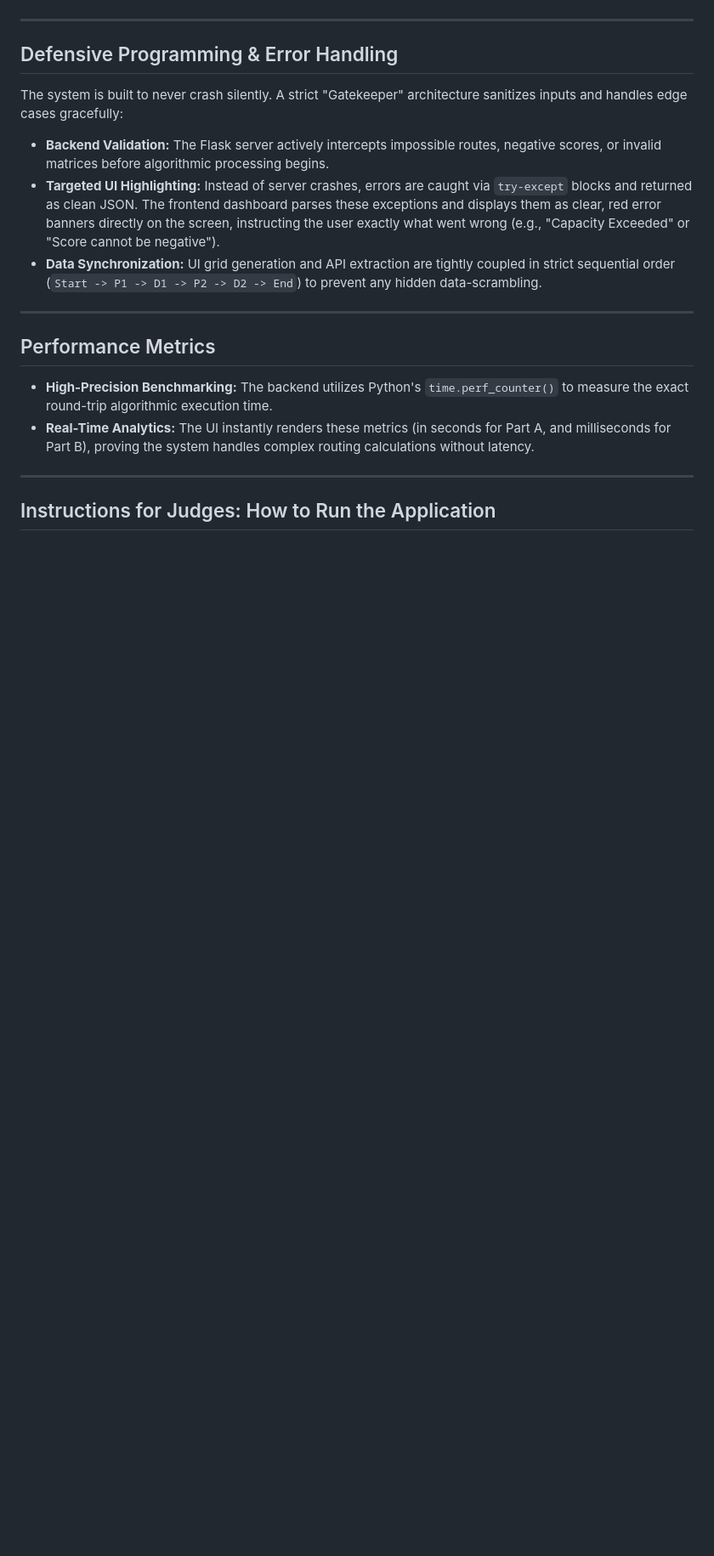
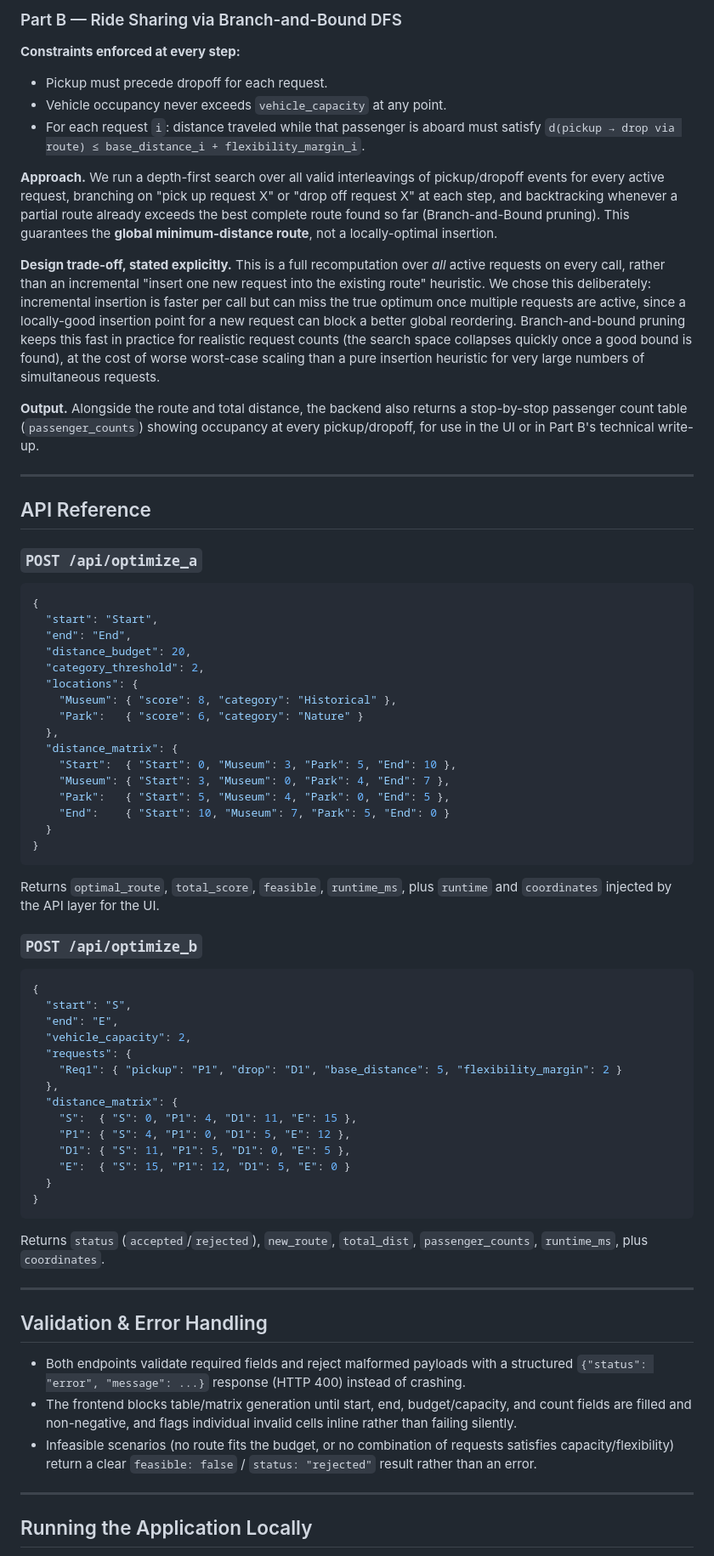
Before and after one commit to volfir4-beep/PathMatrix_V2, a Markdown page: README.md, the part around one of its changes. Shown at 85% size. GitHub-like rendering; blank space fills up the shorter version.

Commit message:
Updated Readme final change ready for submission

````diff
--- a/README.md
+++ b/README.md
@@ -42,22 +48,69 @@ PathMatrix is a full-stack, high-performance web application designed to solve c
+### Part B — Ride Sharing via Branch-and-Bound DFS
+
+**Constraints enforced at every step:**
+- Pickup must precede dropoff for each request.
+- Vehicle occupancy never exceeds `vehicle_capacity` at any point.
+- For each request `i`: distance traveled while that passenger is aboard must satisfy `d(pickup → drop via route) ≤ base_distance_i + flexibility_margin_i`.
+
+**Approach.** We run a depth-first search over all valid interleavings of pickup/dropoff events for every active request, branching on "pick up request X" or "drop off request X" at each step, and backtracking whenever a partial route already exceeds the best complete route found so far (Branch-and-Bound pruning). This guarantees the **global minimum-distance route**, not a locally-optimal insertion.
+
+**Design trade-off, stated explicitly.** This is a full recomputation over *all* active requests on every call, rather than an incremental "insert one new request into the existing route" heuristic. We chose this deliberately: incremental insertion is faster per call but can miss the true optimum once multiple requests are active, since a locally-good insertion point for a new request can block a better global reordering. Branch-and-bound pruning keeps this fast in practice for realistic request counts (the search space collapses quickly once a good bound is found), at the cost of worse worst-case scaling than a pure insertion heuristic for very large numbers of simultaneous requests.
+
+**Output.** Alongside the route and total distance, the backend also returns a stop-by-stop passenger count table (`passenger_counts`) showing occupancy at every pickup/dropoff, for use in the UI or in Part B's technical write-up.
 
 ---
 
-## Defensive Programming & Error Handling
+## API Reference
 
-The system is built to never crash silently. A strict "Gatekeeper" architecture sanitizes inputs and handles edge cases gracefully:
+### `POST /api/optimize_a`
+```json
+{
+  "start": "Start",
+  "end": "End",
+  "distance_budget": 20,
+  "category_threshold": 2,
+  "locations": {
+    "Museum": { "score": 8, "category": "Historical" },
+    "Park":   { "score": 6, "category": "Nature" }
+  },
+  "distance_matrix": {
+    "Start":  { "Start": 0, "Museum": 3, "Park": 5, "End": 10 },
+    "Museum": { "Start": 3, "Museum": 0, "Park": 4, "End": 7 },
+    "Park":   { "Start": 5, "Museum": 4, "Park": 0, "End": 5 },
+    "End":    { "Start": 10, "Museum": 7, "Park": 5, "End": 0 }
+  }
+}
+```
+Returns `optimal_route`, `total_score`, `feasible`, `runtime_ms`, plus `runtime` and `coordinates` injected by the API layer for the UI.
 
-- **Backend Validation:** The Flask server actively intercepts impossible routes, negative scores, or invalid matrices before algorithmic processing begins.
-- **Targeted UI Highlighting:** Instead of server crashes, errors are caught via `try-except` blocks and returned as clean JSON. The frontend dashboard parses these exceptions and displays them as clear, red error banners directly on the screen, instructing the user exactly what went wrong (e.g., "Capacity Exceeded" or "Score cannot be negative").
-- **Data Synchronization:** UI grid generation and API extraction are tightly coupled in strict sequential order (`Start -> P1 -> D1 -> P2 -> D2 -> End`) to prevent any hidden data-scrambling.
+### `POST /api/optimize_b`
+```json
+{
+  "start": "S",
+  "end": "E",
+  "vehicle_capacity": 2,
+  "requests": {
+    "Req1": { "pickup": "P1", "drop": "D1", "base_distance": 5, "flexibility_margin": 2 }
+  },
+  "distance_matrix": {
+    "S":  { "S": 0, "P1": 4, "D1": 11, "E": 15 },
+    "P1": { "S": 4, "P1": 0, "D1": 5, "E": 12 },
+    "D1": { "S": 11, "P1": 5, "D1": 0, "E": 5 },
+    "E":  { "S": 15, "P1": 12, "D1": 5, "E": 0 }
+  }
+}
+```
+Returns `status` (`accepted`/`rejected`), `new_route`, `total_dist`, `passenger_counts`, `runtime_ms`, plus `coordinates`.
 
 ---
 
-## Performance Metrics
+## Validation & Error Handling
 
-- **High-Precision Benchmarking:** The backend utilizes Python's `time.perf_counter()` to measure the exact round-trip algorithmic execution time.
-- **Real-Time Analytics:** The UI instantly renders these metrics (in seconds for Part A, and milliseconds for Part B), proving the system handles complex routing calculations without latency.
+- Both endpoints validate required fields and reject malformed payloads with a structured `{"status": "error", "message": ...}` response (HTTP 400) instead of crashing.
+- The frontend blocks table/matrix generation until start, end, budget/capacity, and count fields are filled and non-negative, and flags individual invalid cells inline rather than failing silently.
+- Infeasible scenarios (no route fits the budget, or no combination of requests satisfies capacity/flexibility) return a clear `feasible: false` / `status: "rejected"` result rather than an error.
 
 ---
 
-## Instructions for Judges: How to Run the Application
+## Running the Application Locally
 
````
Also changed, not shown: other parts of README.md (+56 -47 lines).
